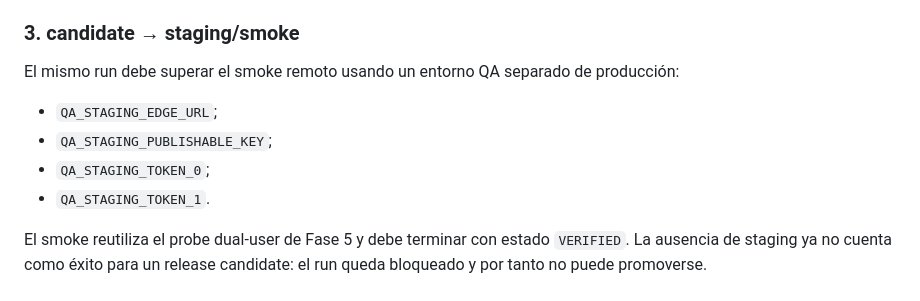
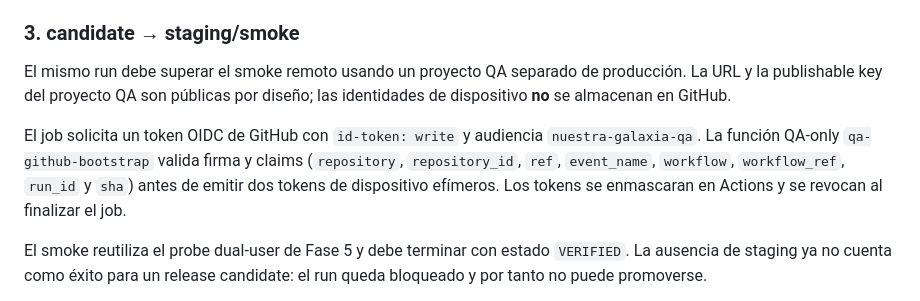
Before and after one commit to Berserky/Galaxia-de-girasoles, a Markdown page: docs/RELEASE_GOVERNANCE.md, the part around the change. Drawn GitHub-style.

Commit message:
RC docs: document OIDC staging bootstrap

```diff
--- a/docs/RELEASE_GOVERNANCE.md
+++ b/docs/RELEASE_GOVERNANCE.md
@@ -43,12 +43,9 @@ El resultado es el artefacto privado de Actions `android-candidate`. No es una G
 
 ### 3. candidate → staging/smoke
 
-El mismo run debe superar el smoke remoto usando un entorno QA separado de producción:
+El mismo run debe superar el smoke remoto usando un proyecto QA separado de producción. La URL y la publishable key del proyecto QA son públicas por diseño; las identidades de dispositivo **no** se almacenan en GitHub.
 
-- `QA_STAGING_EDGE_URL`;
-- `QA_STAGING_PUBLISHABLE_KEY`;
-- `QA_STAGING_TOKEN_0`;
-- `QA_STAGING_TOKEN_1`.
+El job solicita un token OIDC de GitHub con `id-token: write` y audiencia `nuestra-galaxia-qa`. La función QA-only `qa-github-bootstrap` valida firma y claims (`repository`, `repository_id`, `ref`, `event_name`, `workflow`, `workflow_ref`, `run_id` y `sha`) antes de emitir dos tokens de dispositivo efímeros. Los tokens se enmascaran en Actions y se revocan al finalizar el job.
 
 El smoke reutiliza el probe dual-user de Fase 5 y debe terminar con estado `VERIFIED`. La ausencia de staging ya no cuenta como éxito para un release candidate: el run queda bloqueado y por tanto no puede promoverse.
 
```
